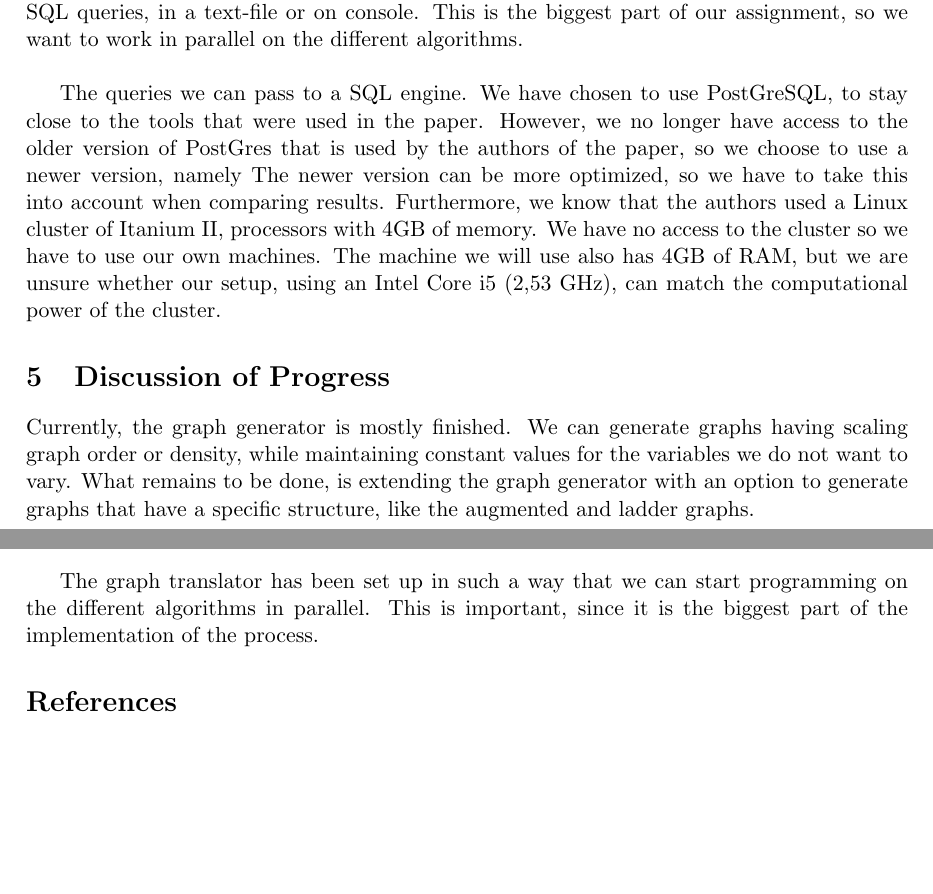
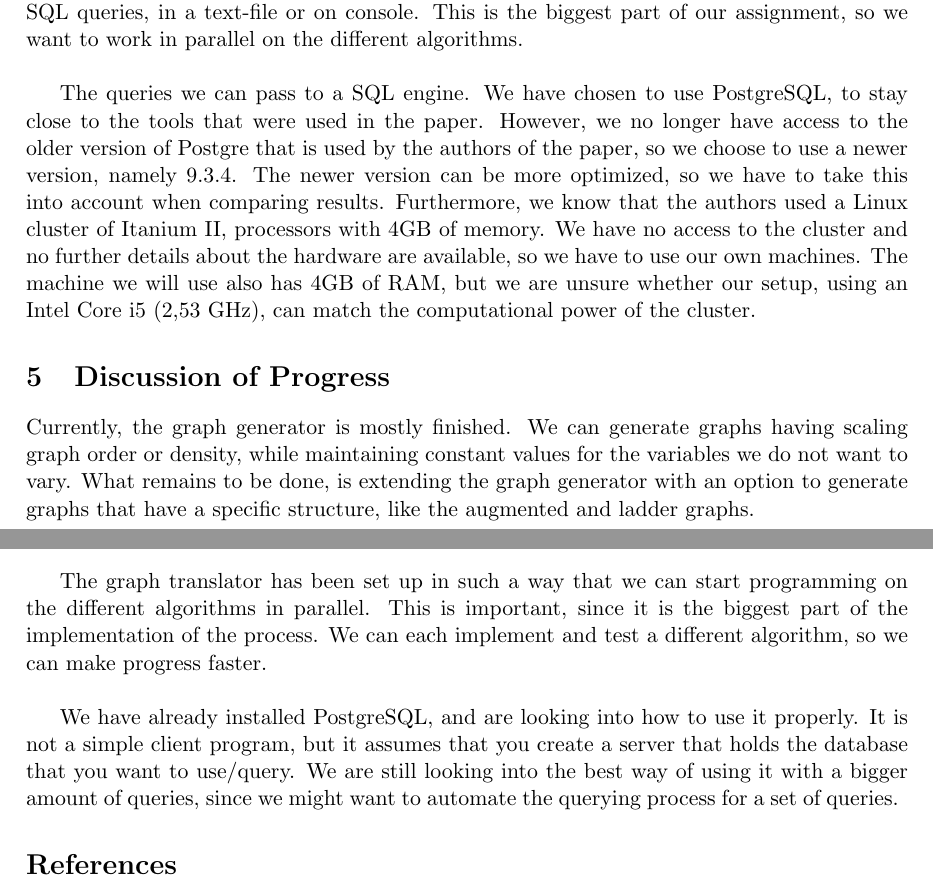
Before and after one commit to JulesWulms/database-technology, a LaTeX paper (Report 1/report.tex, which reads Report 1/discussion.tex, Report 1/methodology.tex): two parts of pages 5 and 6 of 6, joined at a grey line, cut so that both start at the same text, the shorter picture padded with empty space. Compiled offline with pdfLaTeX.

Commit message:
Finished discussion + minor changes

```diff
--- a/Report 1/discussion.tex
+++ b/Report 1/discussion.tex
@@ -1,3 +1,5 @@
 Currently, the graph generator is mostly finished. We can generate graphs having scaling graph order or density, while maintaining constant values for the variables we do not want to vary. What remains to be done, is extending the graph generator with an option to generate graphs that have a specific structure, like the augmented and ladder graphs. \\
 
-The graph translator has been set up in such a way that we can start programming on the different algorithms in parallel. This is important, since it is the biggest part of the implementation of the process.
+The graph translator has been set up in such a way that we can start programming on the different algorithms in parallel. This is important, since it is the biggest part of the implementation of the process. We can each implement and test a different algorithm, so we can make progress faster. \\
+
+We have already installed PostgreSQL, and are looking into how to use it properly. It is not a simple client program, but it assumes that you create a server that holds the database that you want to use/query. We are still looking into the best way of using it with a bigger amount of queries, since we might want to automate the querying process for a set of queries.
--- a/Report 1/methodology.tex
+++ b/Report 1/methodology.tex
@@ -12,8 +12,8 @@ This section will elaborate on the steps we are going to take to verify the resu
 
 The graph translation part takes the graphs as input and generates SQL queries for the graphs, according to the algorithms proposed in the paper. This part thus returns several SQL queries, in a text-file or on console. This is the biggest part of our assignment, so we want to work in parallel on the different algorithms. \\
 
-The queries we can pass to a SQL engine. We have chosen to use PostGreSQL, to stay close to the tools that were used in the paper. However, we no longer have access to the older version of PostGres that is used by the authors of the paper, so we choose to use a newer version, namely %TODO!!
-The newer version can be more optimized, so we have to take this into account when comparing results. Furthermore, we know that the authors used a Linux cluster of Itanium II, processors with 4GB of memory. We have no access to the cluster so we have to use our own machines. The machine we will use also has 4GB of RAM, but we are unsure whether our setup, using an Intel Core i5 (2,53 GHz), can match the computational power of the cluster. %TODO check hardware configuration
+The queries we can pass to a SQL engine. We have chosen to use PostgreSQL, to stay close to the tools that were used in the paper. However, we no longer have access to the older version of Postgre that is used by the authors of the paper, so we choose to use a newer version, namely 9.3.4.
+The newer version can be more optimized, so we have to take this into account when comparing results. Furthermore, we know that the authors used a Linux cluster of Itanium II, processors with 4GB of memory. We have no access to the cluster and no further details about the hardware are available, so we have to use our own machines. The machine we will use also has 4GB of RAM, but we are unsure whether our setup, using an Intel Core i5 (2,53 GHz), can match the computational power of the cluster. %TODO check hardware configuration
 
 \begin{figure}
 	\includegraphics{figures/process.pdf}
```
Also changed, not shown: Report 1/introduction.tex (+3 -3 lines), Report 1/problem_description.tex (+1 -1 lines), Report 1/report.pdf.
